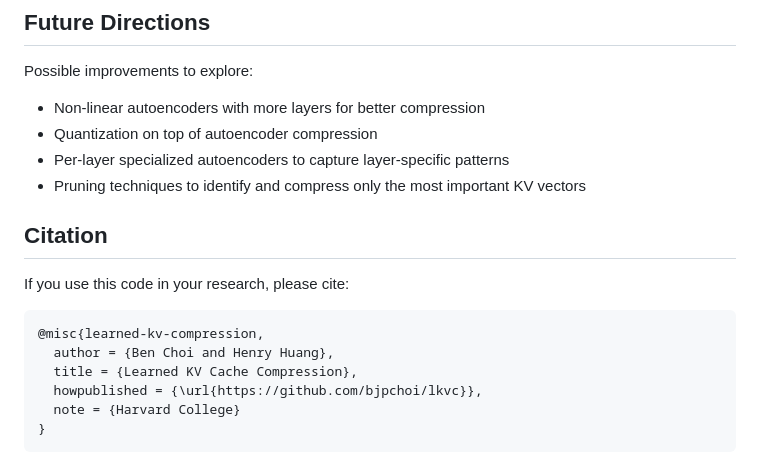
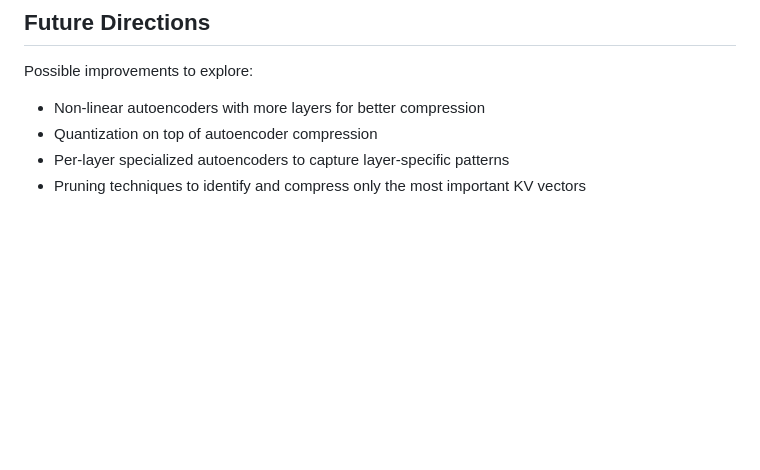
Before and after one commit to henro25/learned-kv-compression, a Markdown page: README.md, the part around the change. Drawn GitHub-style; blank space fills up the shorter version.

````diff
--- a/README.md
+++ b/README.md
@@ -111,16 +111,3 @@ Possible improvements to explore:
 - Quantization on top of autoencoder compression
 - Per-layer specialized autoencoders to capture layer-specific patterns
 - Pruning techniques to identify and compress only the most important KV vectors
-
-## Citation
-
-If you use this code in your research, please cite:
-
-```bibtex
-@misc{learned-kv-compression,
-  author = {Ben Choi and Henry Huang},
-  title = {Learned KV Cache Compression},
-  howpublished = {\url{https://github.com/bjpchoi/lkvc}},
-  note = {Harvard College}
-}
-```
````
